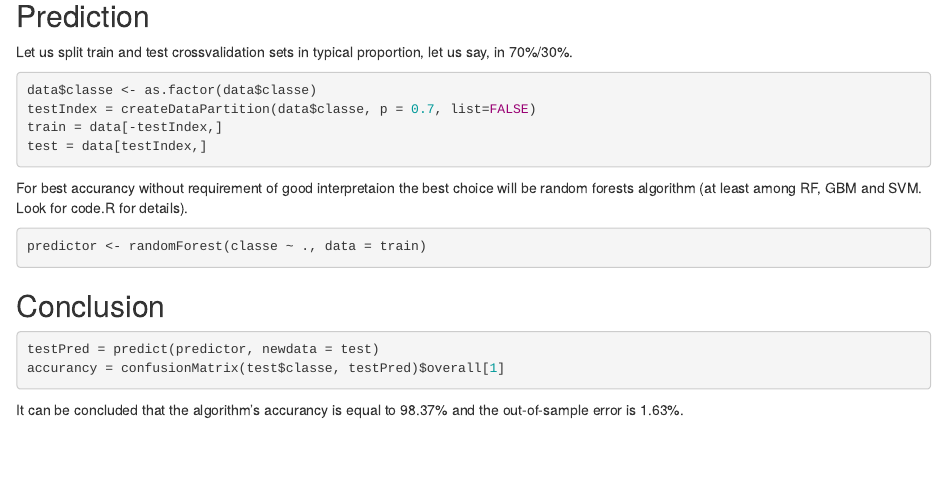
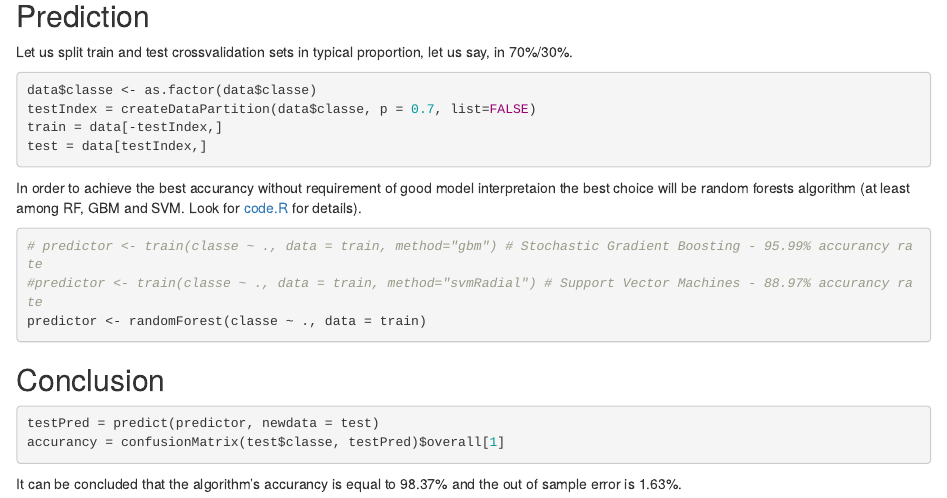
Before and after one commit to 2xmax/predmachlearn-coursera, an R Markdown document (Writeup.Rmd): the page in a window 1100 px wide, from 910 px down. Rendered offline with R 4.5, knitr and Pandoc, with nearby package versions; the code chunks are not run, so their results and figures are left out.

Commit message:
extra measures, spellcheck

````diff
--- a/Writeup.Rmd
+++ b/Writeup.Rmd
@@ -59,8 +59,10 @@ test = data[testIndex,]
 
 ```
 
-For best accurancy without requirement of good interpretaion the best choice will be random forests algorithm (at least among RF, GBM and SVM. Look for code.R for details).
+In order to achieve the best accurancy without requirement of good model interpretaion the best choice will be random forests algorithm (at least among RF, GBM and SVM. Look for [code.R](https://github.com/2xmax/predmachlearn-coursera/blob/master/code.R) for details).
 ```{r}
+# predictor <- train(classe ~ ., data = train, method="gbm") # Stochastic Gradient Boosting - 95.99% accurancy rate
+#predictor <- train(classe ~ ., data = train, method="svmRadial") # Support Vector Machines - 88.97% accurancy rate
 predictor <- randomForest(classe ~ ., data = train)
 ```
 
@@ -72,4 +74,4 @@ testPred = predict(predictor, newdata = test)
 accurancy = confusionMatrix(test$classe, testPred)$overall[1]
 ```
 
-It can be concluded that the algorithm's accurancy is equal to 98.37% and the out-of-sample error is 1.63%.
+It can be concluded that the algorithm's accurancy is equal to 98.37% and the out of sample error is 1.63%.
````
Also changed, not shown: code.R (+2 -1 lines), Writeup.html.
